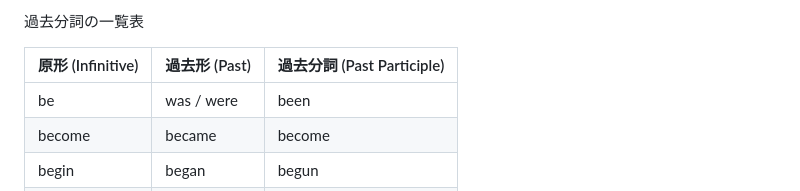
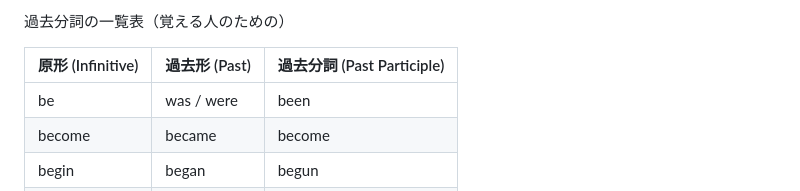
Before and after one commit to Gabillan/blog-gggg, a Markdown page: 6.md, the part around the change. Drawn GitHub-style.

```diff
--- a/6.md
+++ b/6.md
@@ -1,4 +1,4 @@
-過去分詞の一覧表
+過去分詞の一覧表（覚える人のための）
 
 | 原形 (Infinitive) | 過去形 (Past) | 過去分詞 (Past Participle) |
 |-------------------|---------------|--------------------------|
```
